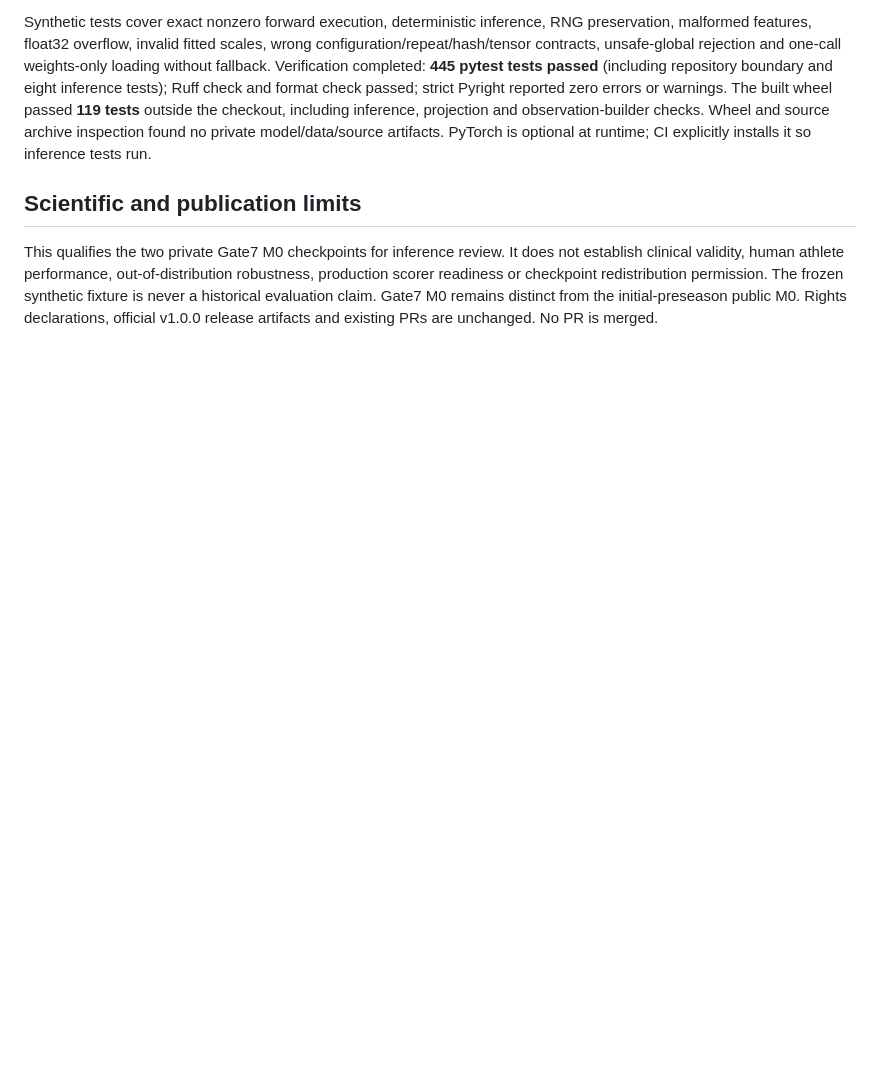
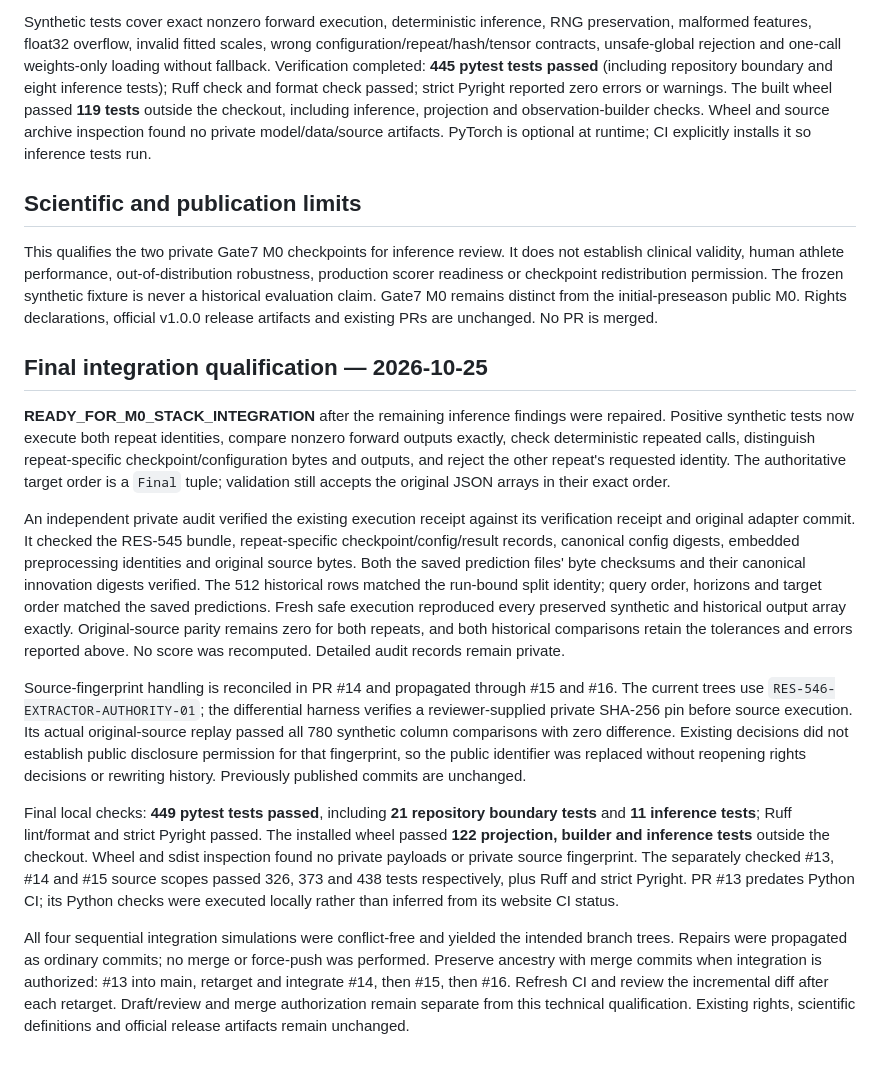
Before and after one commit to Litju/CMJRecoveryDynamicsBench, a Markdown page: docs/RES-546_INFERENCE_VERIFICATION.md, the part around the change. GitHub-like rendering; blank space fills up the shorter version.

Commit message:
docs: qualify final M0 integration and independent private evidence audit

```diff
--- a/docs/RES-546_INFERENCE_VERIFICATION.md
+++ b/docs/RES-546_INFERENCE_VERIFICATION.md
@@ -119,3 +119,50 @@ robustness, production scorer readiness or checkpoint redistribution permission.
 The frozen synthetic fixture is never a historical evaluation claim. Gate7 M0
 remains distinct from the initial-preseason public M0. Rights declarations,
 official v1.0.0 release artifacts and existing PRs are unchanged. No PR is merged.
+
+## Final integration qualification — 2026-10-25
+
+**READY_FOR_M0_STACK_INTEGRATION** after the remaining inference findings were
+repaired. Positive synthetic tests now execute both repeat identities, compare
+nonzero forward outputs exactly, check deterministic repeated calls, distinguish
+repeat-specific checkpoint/configuration bytes and outputs, and reject the other
+repeat's requested identity. The authoritative target order is a `Final` tuple;
+validation still accepts the original JSON arrays in their exact order.
+
+An independent private audit verified the existing execution receipt against its
+verification receipt and original adapter commit. It checked the RES-545 bundle,
+repeat-specific checkpoint/config/result records, canonical config digests,
+embedded preprocessing identities and original source bytes. Both the saved
+prediction files' byte checksums and their canonical innovation digests verified.
+The 512 historical rows matched the run-bound split identity; query order,
+horizons and target order matched the saved predictions. Fresh safe execution
+reproduced every preserved synthetic and historical output array exactly.
+Original-source parity remains zero for both repeats, and both historical
+comparisons retain the tolerances and errors reported above. No score was
+recomputed. Detailed audit records remain private.
+
+Source-fingerprint handling is reconciled in PR #14 and propagated through #15
+and #16. The current trees use `RES-546-EXTRACTOR-AUTHORITY-01`; the differential
+harness verifies a reviewer-supplied private SHA-256 pin before source execution.
+Its actual original-source replay passed all 780 synthetic column comparisons
+with zero difference. Existing decisions did not establish public disclosure
+permission for that fingerprint, so the public identifier was replaced without
+reopening rights decisions or rewriting history. Previously published commits
+are unchanged.
+
+Final local checks: **449 pytest tests passed**, including **21 repository
+boundary tests** and **11 inference tests**; Ruff lint/format and strict Pyright
+passed. The installed wheel passed **122 projection, builder and inference tests**
+outside the checkout. Wheel and sdist inspection found no private payloads or
+private source fingerprint. The separately checked #13, #14 and #15 source scopes
+passed 326, 373 and 438 tests respectively, plus Ruff and strict Pyright. PR #13
+predates Python CI; its Python checks were executed locally rather than inferred
+from its website CI status.
+
+All four sequential integration simulations were conflict-free and yielded the
+intended branch trees. Repairs were propagated as ordinary commits; no merge or
+force-push was performed. Preserve ancestry with merge commits when integration
+is authorized: #13 into main, retarget and integrate #14, then #15, then #16.
+Refresh CI and review the incremental diff after each retarget. Draft/review and
+merge authorization remain separate from this technical qualification. Existing
+rights, scientific definitions and official release artifacts remain unchanged.
```
